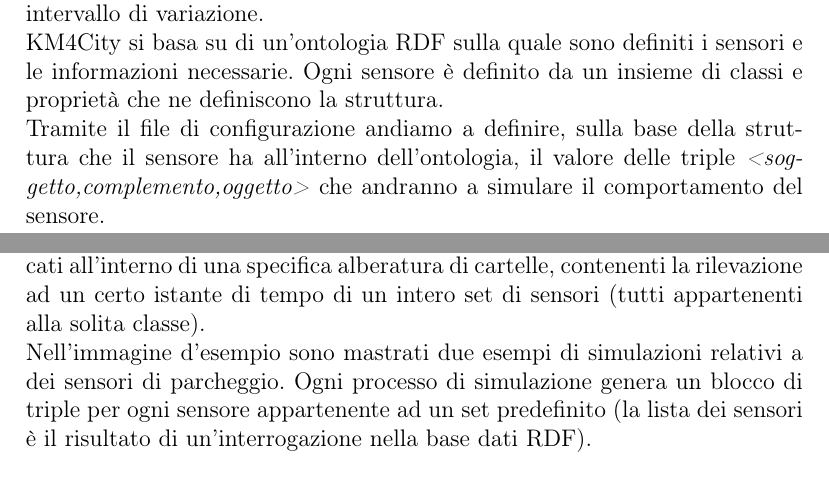
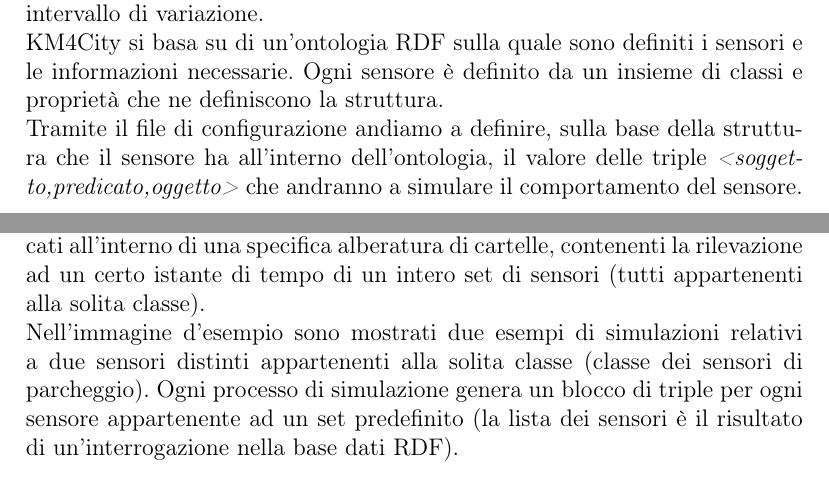
Before and after one commit to filippoermini/km4c_relazione, a LaTeX paper (km4c_relazione/main.tex): two parts of pages 3 and 4 of 51, joined at a grey line, cut so that both start at the same text. Compiled offline with pdfLaTeX; a missing bibliography style is replaced by a similar one.

Commit message:
struttura delle triple

```diff
--- a/km4c_relazione/main.tex
+++ b/km4c_relazione/main.tex
@@ -67,7 +67,7 @@ Il componente è in grado di generare un set specifico di dati a partire da un s
 la tipologia di dato d'uscita ed il relativo intervallo di variazione.\\
 KM4City si basa su di un'ontologia RDF sulla quale sono definiti i sensori e le informazioni necessarie. Ogni sensore è definito da un insieme di classi e proprietà che
 ne definiscono la struttura.\\
-Tramite il file di configurazione andiamo a definire, sulla base della struttura che il sensore ha all'interno dell'ontologia, il valore delle triple \emph{<soggetto,complemento,oggetto>} che andranno
+Tramite il file di configurazione andiamo a definire, sulla base della struttura che il sensore ha all'interno dell'ontologia, il valore delle triple \emph{<soggetto,predicato,oggetto>} che andranno
 a simulare il comportamento del sensore.
 
 \newpage
@@ -85,8 +85,8 @@ contenenti la rilevazione ad un certo istante di tempo di un intero set di senso
 
 %esempio di triple rdf
 
-Nell'immagine d'esempio sono mastrati due esempi di simulazioni relativi a dei
-sensori di parcheggio. Ogni processo di simulazione genera un blocco di triple
-per ogni sensore appartenente ad un set predefinito (la lista dei sensori è il
+Nell'immagine d'esempio sono mostrati due esempi di simulazioni relativi a due sensori distinti appartenenti alla solita classe (classe dei sensori di parcheggio).
+Ogni processo di simulazione genera un blocco di triple per ogni sensore appartenente ad un set predefinito (la lista dei sensori è il
 risultato di un'interrogazione nella base dati RDF).
 \paragraph{Struttura delle Triple}
+Le triple che compongono il file di uscita, come vedremo, hanno tutte la medesima struttura di conseguenza è stato possibile implementare un algoritmo in grado di valorizzare
```
Also changed, not shown: km4c_relazione/main.tex (5 more changed lines).
